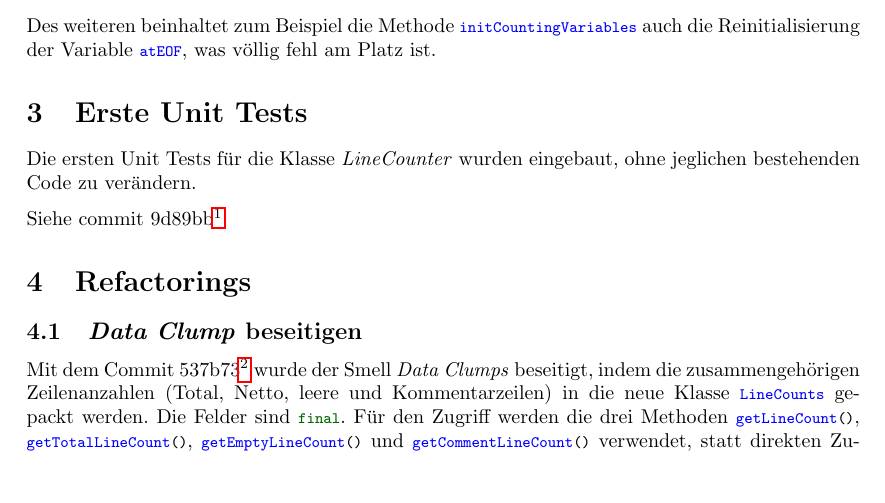
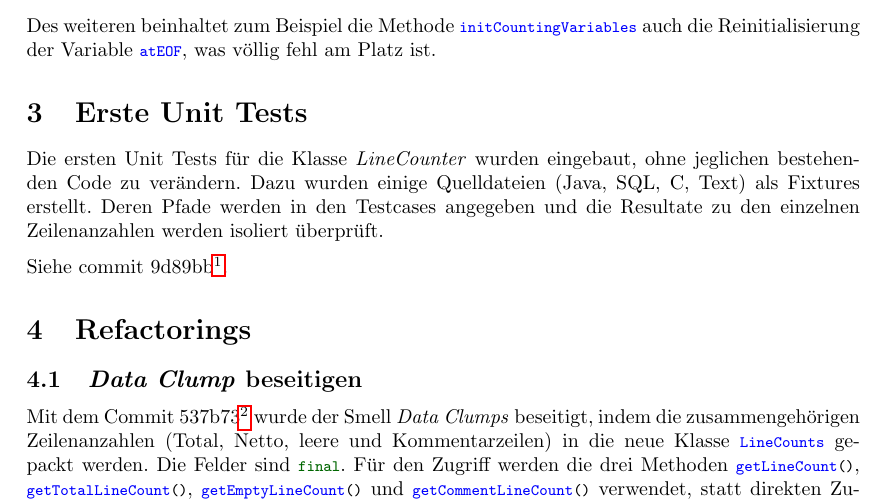
Before and after one commit to paddor/se2_testat03, a LaTeX document (doc/report.tex): part of page 2 of 3, cut so that both start at the same text, the shorter picture padded with empty space. Compiled offline with pdfLaTeX.

Commit message:
elaborate more about first unit tests

```diff
--- a/doc/report.tex
+++ b/doc/report.tex
@@ -123,9 +123,14 @@ auch die Reinitialisierung der Variable \java{atEOF}, was v\"ollig fehl am
 Platz ist.
 
 \section{Erste Unit Tests}
-Die ersten Unit Tests f\"ur die Klasse \emph{LineCounter} wurden eingebaut, ohne jeglichen bestehenden Code zu ver\"andern.
+Die ersten Unit Tests f\"ur die Klasse \emph{LineCounter} wurden eingebaut,
+ohne jeglichen bestehenden Code zu ver\"andern. Dazu wurden einige Quelldateien
+(Java, SQL, C, Text) als Fixtures erstellt. Deren Pfade werden in den Testcases
+angegeben und die Resultate zu den einzelnen Zeilenanzahlen werden isoliert
+\"uberpr\"uft.
 
-Siehe commit 9d89bb\footnote{\url{https://github.com/paddor/se2_testat03/commit/9d89bbfda73249aec310644e5085c9a595be1bf7}}
+Siehe commit
+9d89bb\footnote{\url{https://github.com/paddor/se2_testat03/commit/9d89bbfda73249aec310644e5085c9a595be1bf7}}.
 
 \section{Refactorings}
 
```
